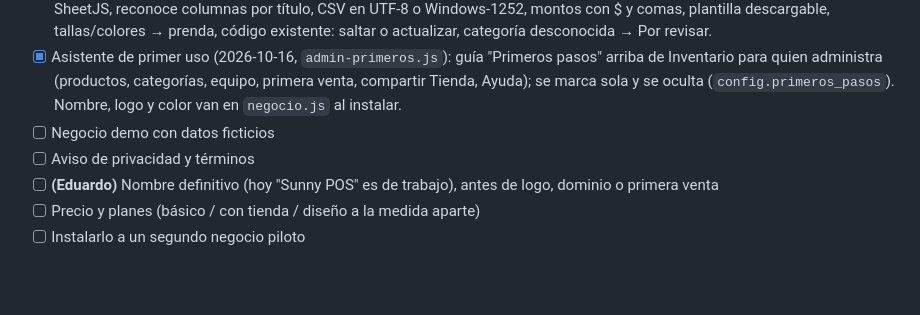
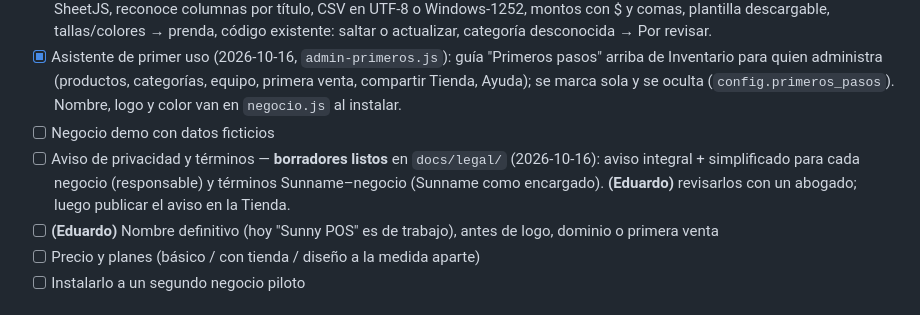
Before and after one commit to aceveduar/sunny-pos, a Markdown page: PLAN.md, the part around the change. Rendered like a GitHub page; blank space fills up the shorter version.

Commit message:
Borradores legales: aviso de privacidad del negocio y términos del servicio
Para revisar con un abogado antes de usarlos (docs/legal/).

Co-Authored-By: Claude Opus 5.5 <noreply@anthropic.com>

```diff
--- a/PLAN.md
+++ b/PLAN.md
@@ -54,7 +54,7 @@ para tiendas chicas (boutiques, accesorios, belleza). Nació como copia de Tres
 - [x] Importar productos desde Excel/CSV (2026-10-16, `admin-importar.js`, + Agregar → Desde Excel, permiso canImportExport): SheetJS, reconoce columnas por título, CSV en UTF-8 o Windows-1252, montos con $ y comas, plantilla descargable, tallas/colores → prenda, código existente: saltar o actualizar, categoría desconocida → Por revisar.
 - [x] Asistente de primer uso (2026-10-16, `admin-primeros.js`): guía "Primeros pasos" arriba de Inventario para quien administra (productos, categorías, equipo, primera venta, compartir Tienda, Ayuda); se marca sola y se oculta (`config.primeros_pasos`). Nombre, logo y color van en `negocio.js` al instalar.
 - [ ] Negocio demo con datos ficticios
-- [ ] Aviso de privacidad y términos
+- [ ] Aviso de privacidad y términos — **borradores listos** en `docs/legal/` (2026-10-16): aviso integral + simplificado para cada negocio (responsable) y términos Sunname–negocio (Sunname como encargado). **(Eduardo)** revisarlos con un abogado; luego publicar el aviso en la Tienda.
 - [ ] **(Eduardo)** Nombre definitivo (hoy "Sunny POS" es de trabajo), antes de logo, dominio o primera venta
 - [ ] Precio y planes (básico / con tienda / diseño a la medida aparte)
 - [ ] Instalarlo a un segundo negocio piloto
```
Also changed, not shown: docs/legal/aviso-privacidad-negocio.md (added, +64 -0 lines), docs/legal/terminos-sunny-pos.md (added, +63 -0 lines).
